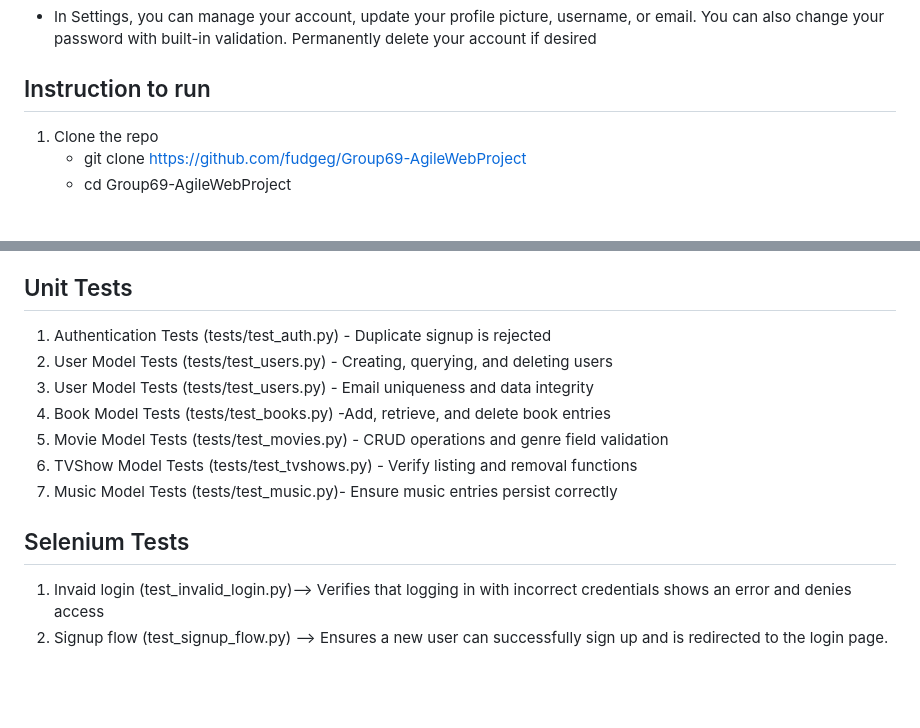
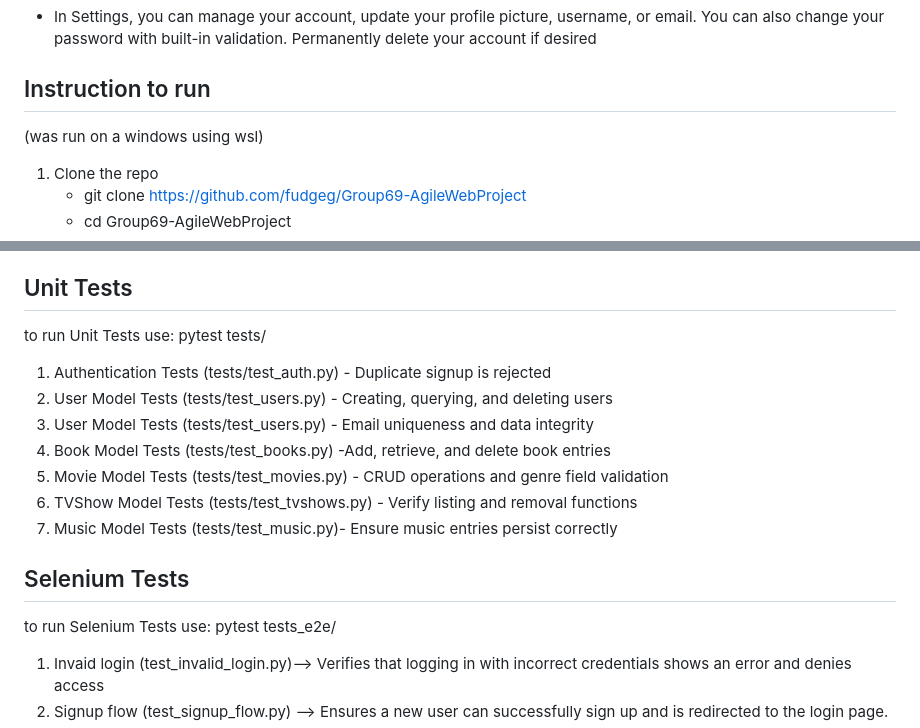
Before and after one commit to fudgeg/Group69-AgileWebProject, a Markdown page: README.md, 2 parts joined by grey strips. Rendered like a GitHub page; blank space fills up the shorter version.

```diff
--- a/README.md
+++ b/README.md
@@ -42,6 +42,7 @@ Reading Insights where you can find your completion rate and average time spent
 - In Settings, you can manage your account, update your profile picture, username, or email. You can also change your password with built-in validation. Permanently delete your account if desired
 
 ## Instruction to run
+(was run on a windows using wsl)
 1. Clone the repo
    - git clone https://github.com/fudgeg/Group69-AgileWebProject
    - cd Group69-AgileWebProject
@@ -77,6 +78,7 @@ Run Selenium tests before seeding the database or running unit tests. This ensur
 
 
 ## Unit Tests
+to run Unit Tests use: pytest  tests/
 1. Authentication Tests (tests/test_auth.py) - Duplicate signup is rejected
 2. User Model Tests (tests/test_users.py) - Creating, querying, and deleting users
 3. User Model Tests (tests/test_users.py) - Email uniqueness and data integrity
@@ -86,6 +88,7 @@ Run Selenium tests before seeding the database or running unit tests. This ensur
 7. Music Model Tests (tests/test_music.py)- Ensure music entries persist correctly
 
 ## Selenium Tests
+to run Selenium Tests use: pytest  tests_e2e/
 1. Invaid login (test_invalid_login.py)--> Verifies that logging in with incorrect credentials shows an error and denies access
 2. Signup flow (test_signup_flow.py) --> Ensures a new user can successfully sign up and is redirected to the login page.
 3. protected routes (test_upload_requires_login.py) --> Confirms that unauthenticated users are redirected to /login when trying to access the upload page.
```
